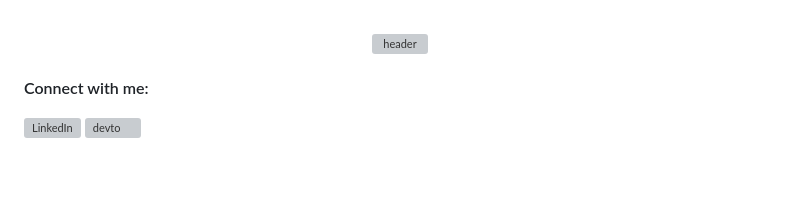
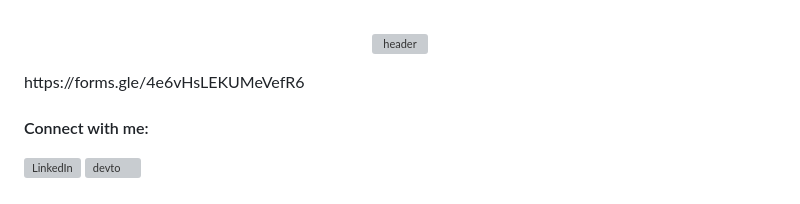
Before and after one commit to Lutif/Lutif, a Markdown page: README.md, the part around the change. GitHub-like rendering; blank space fills up the shorter version; grey boxes are pictures that could not be loaded.

```diff
--- a/README.md
+++ b/README.md
@@ -3,7 +3,7 @@
 <p align="center">
   <img src="https://capsule-render.vercel.app/api?type=waving&height=300&color=0:1e90ff,100:00bfff&text=Hi,%20I'm%20Lutif%20Ali&fontColor=ffffff&desc=Typescript%20•%20Go%20•%20AI%20•%20Webdevelopement&descAlign=50&fontAlign=50&fontAlignY=45" width="100%" alt="header"/>
 </p>
-
+https://forms.gle/4e6vHsLEKUMeVefR6
 
 <!-- - 🥅 2022 Goals: leetcode(ing) the way -->
 <!--  🥅 2023 Goals: rust(ing) away<img src="rust.gif" width="100" height="100" align="center"/> -->
```
